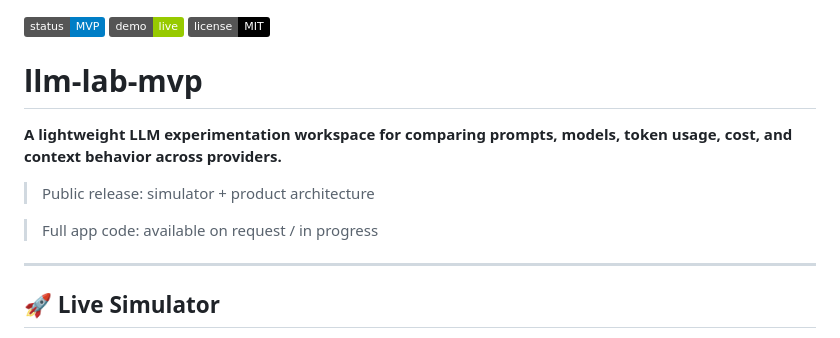
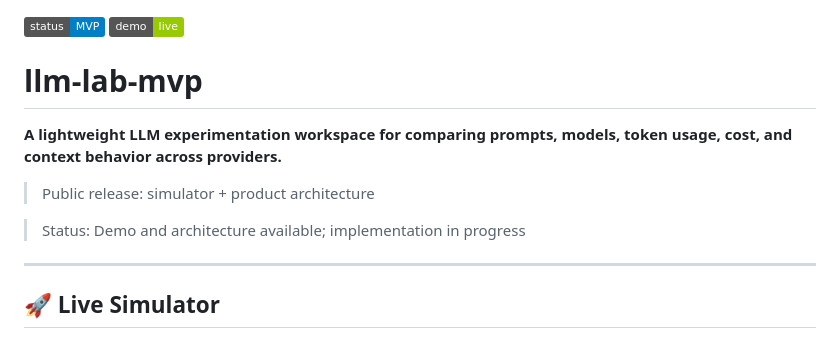
Before and after one commit to davedepo/llm-lab-mvp, a Markdown page: README.md, the part around the change. Rendered like a GitHub page; badges without logos.

Commit message:
Update README by modifying current status
Removed license badge and updated status information.

```diff
--- a/README.md
+++ b/README.md
@@ -1,6 +1,5 @@
 ![Status](https://img.shields.io/badge/status-MVP-blue)
 ![Demo](https://img.shields.io/badge/demo-live-green)
-![License](https://img.shields.io/badge/license-MIT-black)
 
 # llm-lab-mvp
 
@@ -8,7 +7,7 @@
 
 > Public release: simulator + product architecture
 
-> Full app code: available on request / in progress
+> Status: Demo and architecture available; implementation in progress
 
 ---
 
```
